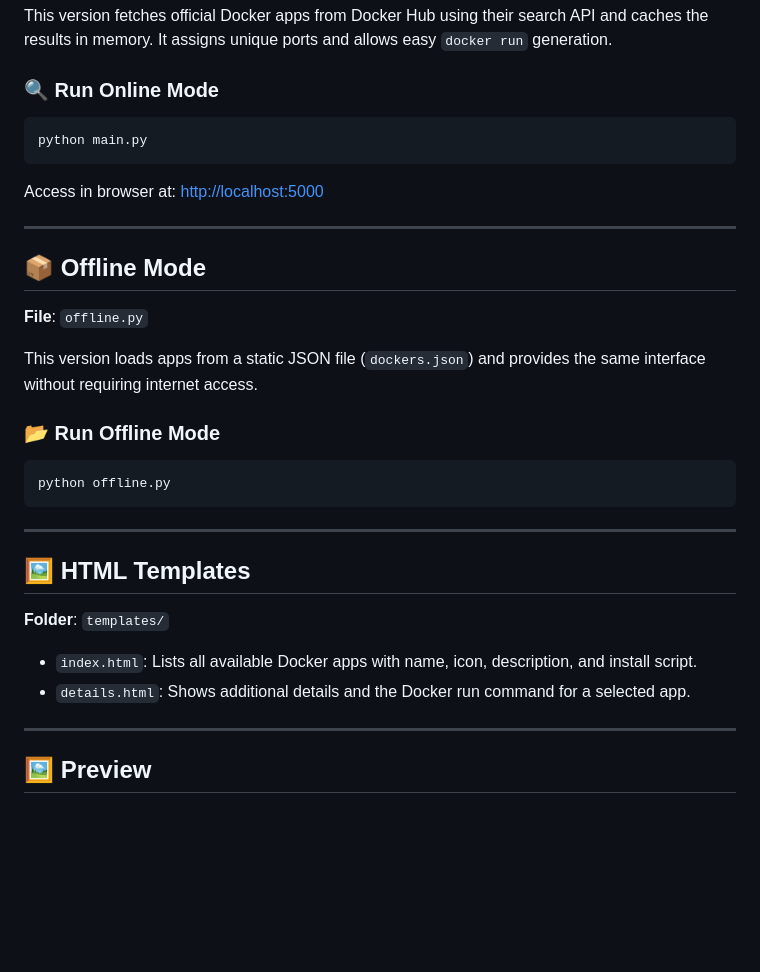
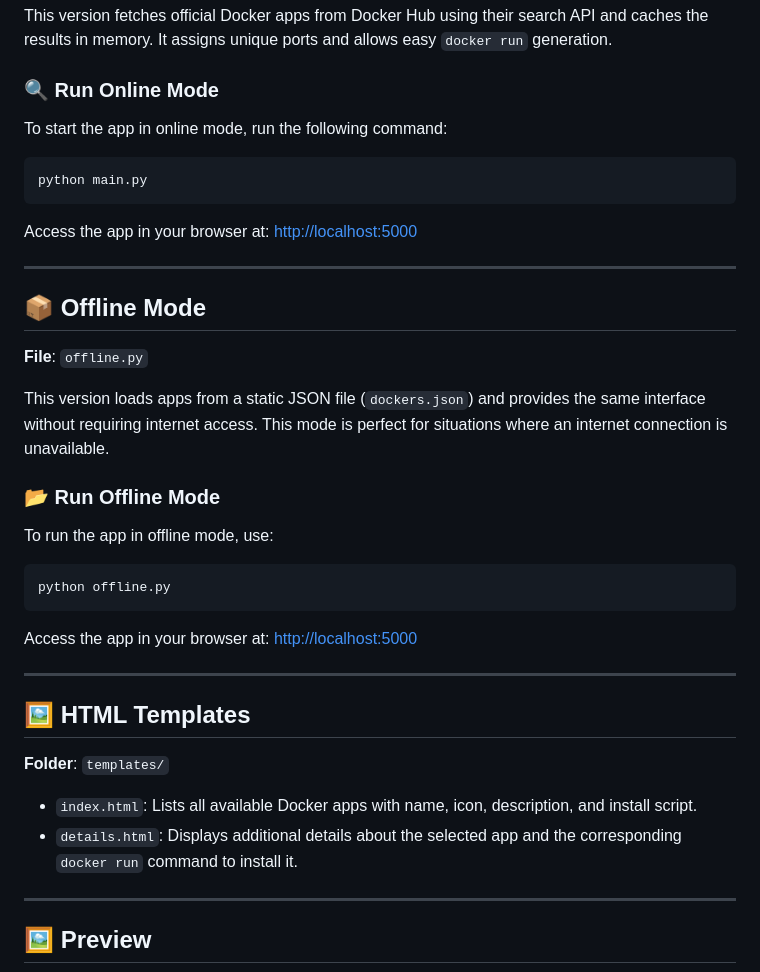
Before and after one commit to pedrolucas7i/DockerAppStore, a Markdown page: README.md, the part around the change printed below. Drawn GitHub-style; blank space fills up the shorter version.

````diff
--- a/README.md
+++ b/README.md
@@ -63,11 +67,13 @@ This version fetches official Docker apps from Docker Hub using their search API
 
 ### 🔍 Run Online Mode
 
+To start the app in online mode, run the following command:
+
 ```bash
 python main.py
 ```
 
-Access in browser at: [http://localhost:5000](http://localhost:5000)
+Access the app in your browser at: [http://localhost:5000](http://localhost:5000)
 
 ---
 
@@ -75,13 +81,17 @@ Access in browser at: [http://localhost:5000](http://localhost:5000)
 
 **File**: `offline.py`
 
-This version loads apps from a static JSON file (`dockers.json`) and provides the same interface without requiring internet access.
+This version loads apps from a static JSON file (`dockers.json`) and provides the same interface without requiring internet access. This mode is perfect for situations where an internet connection is unavailable.
 
 ### 📂 Run Offline Mode
+
+To run the app in offline mode, use:
 
 ```bash
 python offline.py
 ```
+
+Access the app in your browser at: [http://localhost:5000](http://localhost:5000)
 
 ---
 
@@ -90,7 +100,7 @@ python offline.py
 **Folder**: `templates/`
 
 - `index.html`: Lists all available Docker apps with name, icon, description, and install script.
-- `details.html`: Shows additional details and the Docker run command for a selected app.
+- `details.html`: Displays additional details about the selected app and the corresponding `docker run` command to install it.
 
 ---
 
````
Also changed, not shown: other parts of README.md (+14 -6 lines), static/preview-details.png (added), static/preview.png, 3 other files.
